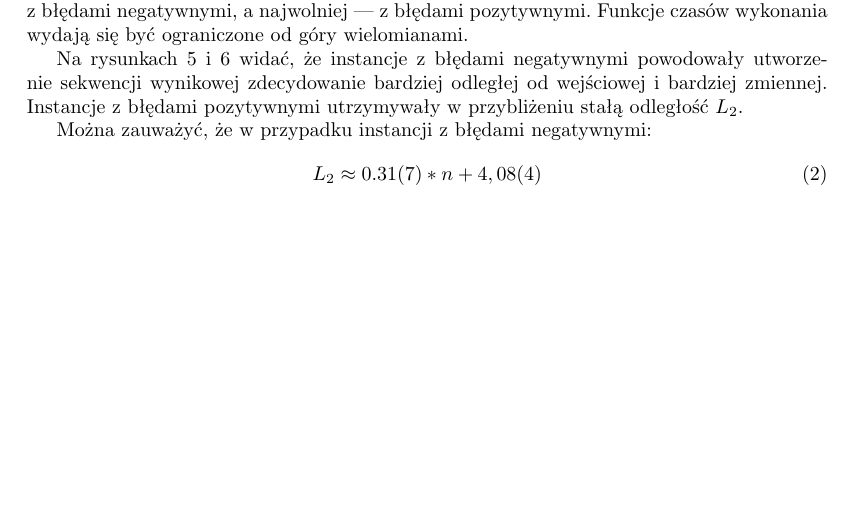
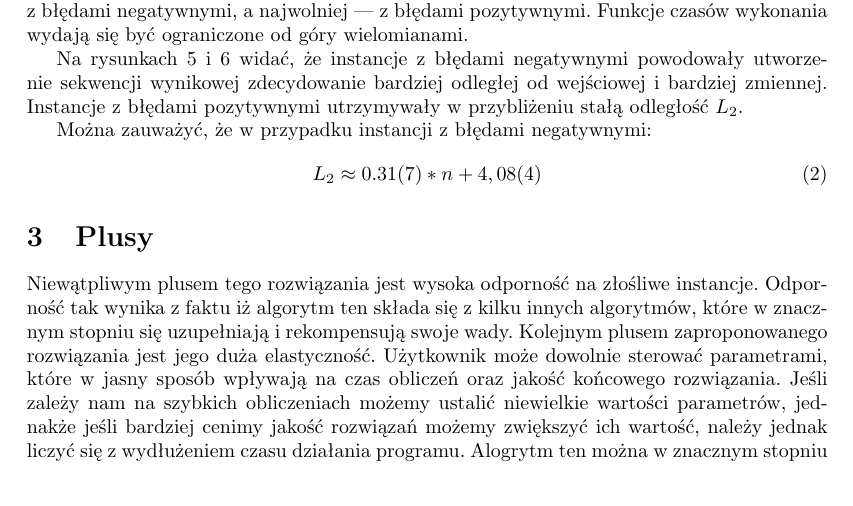
Before and after one commit to miepsik/DNASequencing, a LaTeX document (sprawko2/sprawozd.tex): part of page 3 of 5 before the commit and part of page 3 of 6 after it, cut so that both start at the same text, the shorter picture padded with empty space. Compiled offline with pdfLaTeX.

Commit message:
Plusy i minusy

```diff
--- a/sprawko2/sprawozd.tex
+++ b/sprawko2/sprawozd.tex
@@ -88,6 +88,15 @@ Można zauważyć, że w przypadku instancji z błędami negatywnymi:
 L_2 \approx 0.31(7)*n+4,08(4)
 \end{equation}
 
+\section{Plusy}
+Niewątpliwym plusem tego rozwiązania jest wysoka odporność na złośliwe instancje. Odporność tak wynika z faktu iż algorytm ten składa się z kilku innych algorytmów, które w znacznym stopniu się uzupełniają i rekompensują swoje wady.
+Kolejnym plusem zaproponowanego rozwiązania jest jego duża elastyczność. Użytkownik może dowolnie sterować parametrami, które w jasny sposób wpływają na czas obliczeń oraz jakość końcowego rozwiązania. Jeśli zależy nam na szybkich obliczeniach możemy ustalić niewielkie wartości parametrów, jednakże jeśli bardziej cenimy jakość rozwiązań możemy zwiększyć ich wartość, należy jednak liczyć się z wydłużeniem czasu działania programu.
+Alogrytm ten można w znacznym stopniu zrównoleglić, co pozwoli wykonywać go w sposób efektywnych w systemach rozproszonych czy nawet na laptopie z wielordzeniowym procesorem.
+Rozwiązanie to jest podzielone na trzy etapy i w każdym z nich wykorzystywany jest inny algorytm. Ta modułowa budowa pozwala na stosunkowo łatwe wymienianie algorytmów stosowanych w poszczególnych etapach.
+\section{Minusy}
+Algroytm składa się z kilku etapów i w każdym z nich stosowany jest inny algorytm, dlatego, mimo determinizmu tego rozwiązania, niemalże niemożliwe jest przewidzenie bez dokładnej analizy jak zachowa się algorytm dla konkretnej instancji. Ciężko jest także wskazać klasy instancji dla których algorytm poradzi sobie dobrze, bądź źle.
+
+
 \section{Dalsze eksperymenty}
 
 Wyniki sugerują, że dałoby się zaproponować takie parametry algorytmu, by zoptymalizować czas wykonywania i odległość od sekwencji wejściowej.
```
Also changed, not shown: sprawko2/Przechwytywanie.jpg (renamed from sprawko2/Przechwytywanie.JPG), sprawko2/Przechwytywanie2.jpg (renamed from sprawko2/Przechwytywanie2.JPG), sprawko2/Przechwytywanie3.jpg (renamed from sprawko2/Przechwytywanie3.JPG), sprawko2/Przechwytywanie4.jpg (renamed from sprawko2/Przechwytywanie4.JPG), sprawko2/Przechwytywanie5.jpg (renamed from sprawko2/Przechwytywanie5.JPG), sprawko2/Przechwytywanie6.jpg (renamed from sprawko2/Przechwytywanie6.JPG), sprawko2/sprawozd.pdf, 4 other files.
